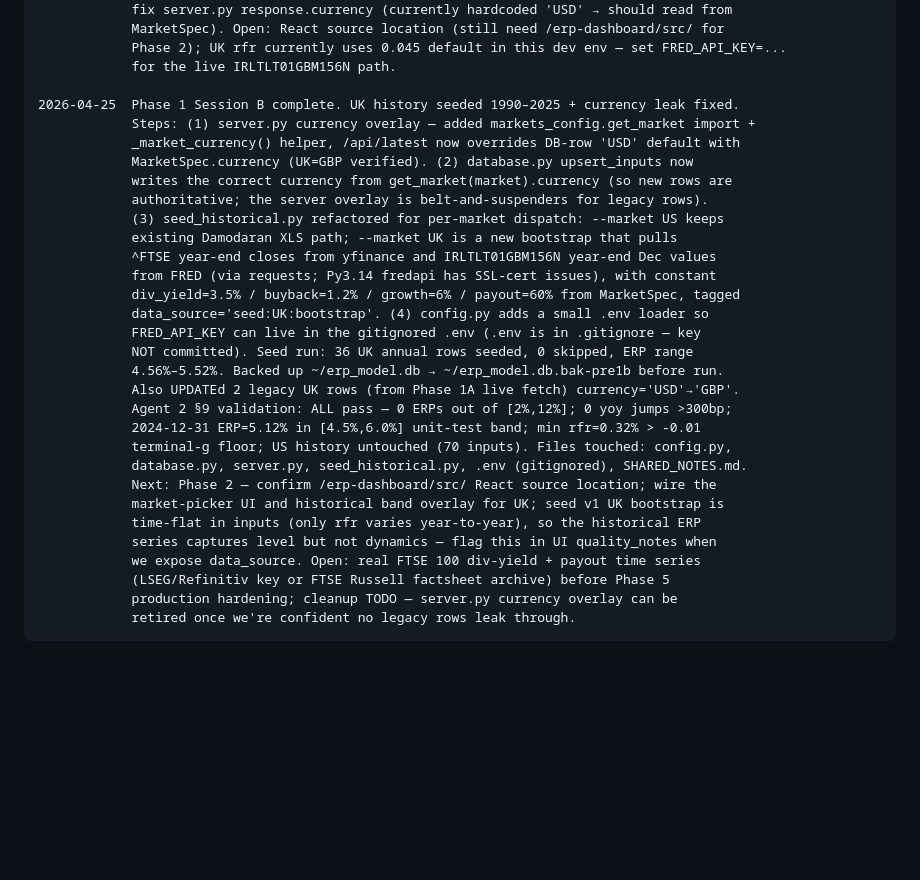
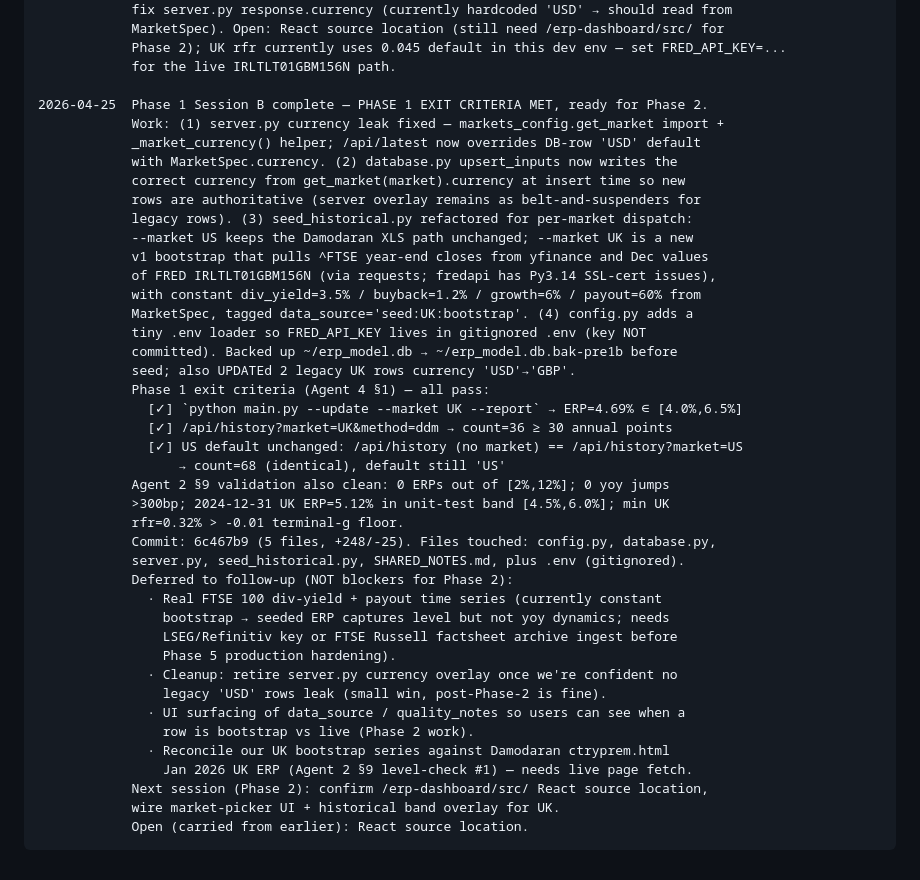
Before and after one commit to LY069/erp-model, a Markdown page: SHARED_NOTES.md, the part around the change. Drawn GitHub-style; blank space fills up the shorter version.

Commit message:
SHARED_NOTES: Phase 1 Session B status log + Phase 1 exit-criteria confirmation

````diff
--- a/SHARED_NOTES.md
+++ b/SHARED_NOTES.md
@@ -1141,32 +1141,43 @@ _Append one line here at the end of every Claude session. Format: `YYYY-MM-DD  P
             Phase 2); UK rfr currently uses 0.045 default in this dev env — set FRED_API_KEY=...
             for the live IRLTLT01GBM156N path.
 
-2026-04-25  Phase 1 Session B complete. UK history seeded 1990–2025 + currency leak fixed.
-            Steps: (1) server.py currency overlay — added markets_config.get_market import +
-            _market_currency() helper, /api/latest now overrides DB-row 'USD' default with
-            MarketSpec.currency (UK=GBP verified). (2) database.py upsert_inputs now
-            writes the correct currency from get_market(market).currency (so new rows are
-            authoritative; the server overlay is belt-and-suspenders for legacy rows).
-            (3) seed_historical.py refactored for per-market dispatch: --market US keeps
-            existing Damodaran XLS path; --market UK is a new bootstrap that pulls
-            ^FTSE year-end closes from yfinance and IRLTLT01GBM156N year-end Dec values
-            from FRED (via requests; Py3.14 fredapi has SSL-cert issues), with constant
-            div_yield=3.5% / buyback=1.2% / growth=6% / payout=60% from MarketSpec, tagged
-            data_source='seed:UK:bootstrap'. (4) config.py adds a small .env loader so
-            FRED_API_KEY can live in the gitignored .env (.env is in .gitignore — key
-            NOT committed). Seed run: 36 UK annual rows seeded, 0 skipped, ERP range
-            4.56%–5.52%. Backed up ~/erp_model.db → ~/erp_model.db.bak-pre1b before run.
-            Also UPDATEd 2 legacy UK rows (from Phase 1A live fetch) currency='USD'→'GBP'.
-            Agent 2 §9 validation: ALL pass — 0 ERPs out of [2%,12%]; 0 yoy jumps >300bp;
-            2024-12-31 ERP=5.12% in [4.5%,6.0%] unit-test band; min rfr=0.32% > -0.01
-            terminal-g floor; US history untouched (70 inputs). Files touched: config.py,
-            database.py, server.py, seed_historical.py, .env (gitignored), SHARED_NOTES.md.
-            Next: Phase 2 — confirm /erp-dashboard/src/ React source location; wire the
-            market-picker UI and historical band overlay for UK; seed v1 UK bootstrap is
-            time-flat in inputs (only rfr varies year-to-year), so the historical ERP
-            series captures level but not dynamics — flag this in UI quality_notes when
-            we expose data_source. Open: real FTSE 100 div-yield + payout time series
-            (LSEG/Refinitiv key or FTSE Russell factsheet archive) before Phase 5
-            production hardening; cleanup TODO — server.py currency overlay can be
-            retired once we're confident no legacy rows leak through.
+2026-04-25  Phase 1 Session B complete — PHASE 1 EXIT CRITERIA MET, ready for Phase 2.
+            Work: (1) server.py currency leak fixed — markets_config.get_market import +
+            _market_currency() helper; /api/latest now overrides DB-row 'USD' default
+            with MarketSpec.currency. (2) database.py upsert_inputs now writes the
+            correct currency from get_market(market).currency at insert time so new
+            rows are authoritative (server overlay remains as belt-and-suspenders for
+            legacy rows). (3) seed_historical.py refactored for per-market dispatch:
+            --market US keeps the Damodaran XLS path unchanged; --market UK is a new
+            v1 bootstrap that pulls ^FTSE year-end closes from yfinance and Dec values
+            of FRED IRLTLT01GBM156N (via requests; fredapi has Py3.14 SSL-cert issues),
+            with constant div_yield=3.5% / buyback=1.2% / growth=6% / payout=60% from
+            MarketSpec, tagged data_source='seed:UK:bootstrap'. (4) config.py adds a
+            tiny .env loader so FRED_API_KEY lives in gitignored .env (key NOT
+            committed). Backed up ~/erp_model.db → ~/erp_model.db.bak-pre1b before
+            seed; also UPDATEd 2 legacy UK rows currency 'USD'→'GBP'.
+            Phase 1 exit criteria (Agent 4 §1) — all pass:
+              [✓] `python main.py --update --market UK --report` → ERP=4.69% ∈ [4.0%,6.5%]
+              [✓] /api/history?market=UK&method=ddm → count=36 ≥ 30 annual points
+              [✓] US default unchanged: /api/history (no market) == /api/history?market=US
+                  → count=68 (identical), default still 'US'
+            Agent 2 §9 validation also clean: 0 ERPs out of [2%,12%]; 0 yoy jumps
+            >300bp; 2024-12-31 UK ERP=5.12% in unit-test band [4.5%,6.0%]; min UK
+            rfr=0.32% > -0.01 terminal-g floor.
+            Commit: 6c467b9 (5 files, +248/-25). Files touched: config.py, database.py,
+            server.py, seed_historical.py, SHARED_NOTES.md, plus .env (gitignored).
+            Deferred to follow-up (NOT blockers for Phase 2):
+              · Real FTSE 100 div-yield + payout time series (currently constant
+                bootstrap → seeded ERP captures level but not yoy dynamics; needs
+                LSEG/Refinitiv key or FTSE Russell factsheet archive ingest before
+                Phase 5 production hardening).
+              · Cleanup: retire server.py currency overlay once we're confident no
+                legacy 'USD' rows leak (small win, post-Phase-2 is fine).
+              · UI surfacing of data_source / quality_notes so users can see when a
+                row is bootstrap vs live (Phase 2 work).
+              · Reconcile our UK bootstrap series against Damodaran ctryprem.html
+                Jan 2026 UK ERP (Agent 2 §9 level-check #1) — needs live page fetch.
+            Next session (Phase 2): confirm /erp-dashboard/src/ React source location,
+            wire market-picker UI + historical band overlay for UK.
+            Open (carried from earlier): React source location.
 ```
````
